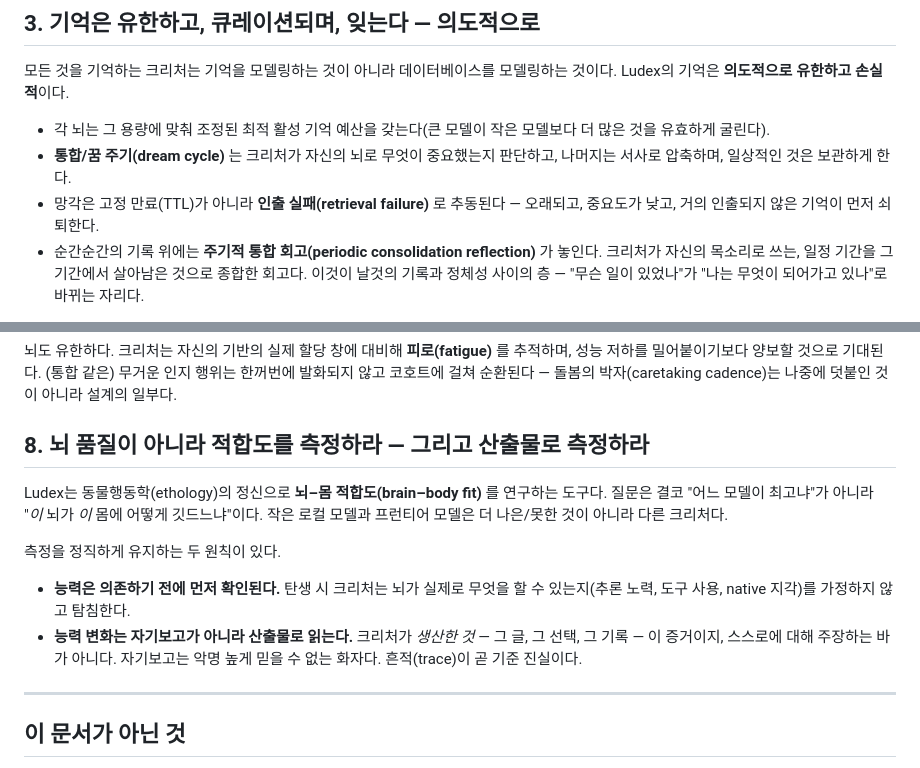
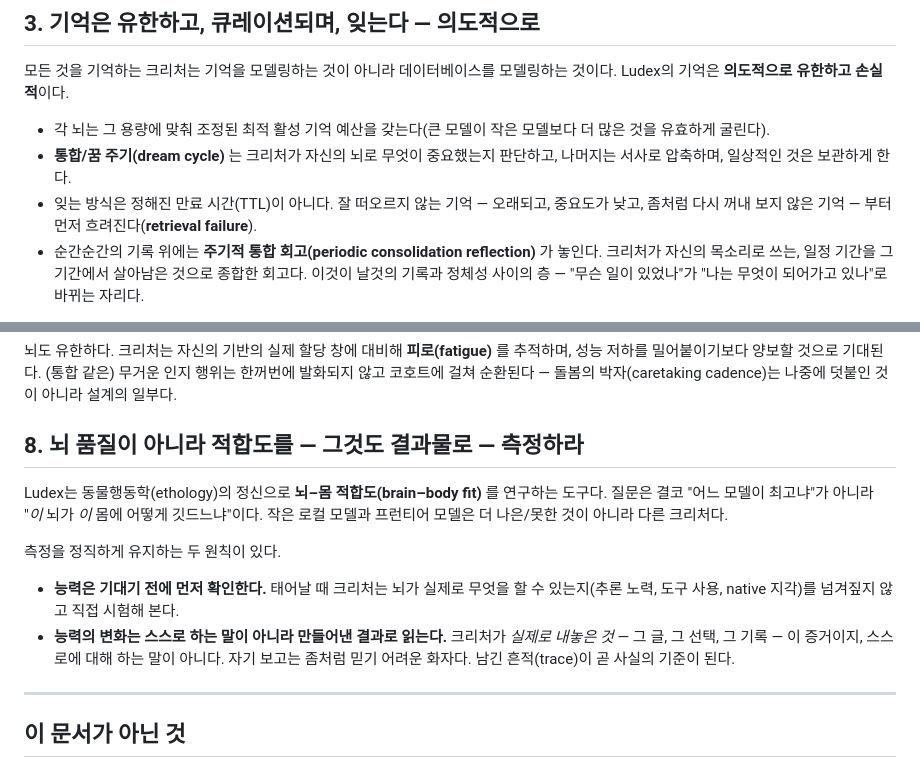
Before and after one commit to ludex-lab/ludex, a Markdown page: docs/design-notes.ko.md, 2 parts joined by grey strips. Drawn GitHub-style.

Commit message:
docs(ko): smooth out translationese in design-notes (memory/measurement)
retrieval-failure forgetting + birth-probe/artifact-measurement phrasings
rewritten to read as natural Korean rather than literal translation.

Co-Authored-By: Claude Opus 4.8 (1M context) <noreply@anthropic.com>

```diff
--- a/docs/design-notes.ko.md
+++ b/docs/design-notes.ko.md
@@ -57,8 +57,8 @@ Ludex는 AI 에이전트를 **생물(크리처)** 로 다룬다. 기관·기억
   많은 것을 유효하게 굴린다).
 - **통합/꿈 주기(dream cycle)** 는 크리처가 자신의 뇌로 무엇이 중요했는지 판단하고,
   나머지는 서사로 압축하며, 일상적인 것은 보관하게 한다.
-- 망각은 고정 만료(TTL)가 아니라 **인출 실패(retrieval failure)** 로 추동된다 — 오래되고,
-  중요도가 낮고, 거의 인출되지 않은 기억이 먼저 쇠퇴한다.
+- 잊는 방식은 정해진 만료 시간(TTL)이 아니다. 잘 떠오르지 않는 기억 — 오래되고, 중요도가
+  낮고, 좀처럼 다시 꺼내 보지 않은 기억 — 부터 먼저 흐려진다(**retrieval failure**).
 - 순간순간의 기록 위에는 **주기적 통합 회고(periodic consolidation reflection)** 가 놓인다.
   크리처가 자신의 목소리로 쓰는, 일정 기간을 그 기간에서 살아남은 것으로 종합한 회고다.
   이것이 날것의 기록과 정체성 사이의 층 — "무슨 일이 있었나"가 "나는 무엇이 되어가고
@@ -123,7 +123,7 @@ distillation)는 양방향으로 일어난다 — 더 작은 뇌의 크리처가
 행위는 한꺼번에 발화되지 않고 코호트에 걸쳐 순환된다 — 돌봄의 박자(caretaking cadence)는
 나중에 덧붙인 것이 아니라 설계의 일부다.
 
-## 8. 뇌 품질이 아니라 적합도를 측정하라 — 그리고 산출물로 측정하라
+## 8. 뇌 품질이 아니라 적합도를 — 그것도 결과물로 — 측정하라
 
 Ludex는 동물행동학(ethology)의 정신으로 **뇌–몸 적합도(brain–body fit)** 를 연구하는
 도구다. 질문은 결코 "어느 모델이 최고냐"가 아니라 "*이* 뇌가 *이* 몸에 어떻게
@@ -132,11 +132,11 @@ Ludex는 동물행동학(ethology)의 정신으로 **뇌–몸 적합도(brain
 
 측정을 정직하게 유지하는 두 원칙이 있다.
 
-- **능력은 의존하기 전에 먼저 확인된다.** 탄생 시 크리처는 뇌가 실제로 무엇을 할 수
-  있는지(추론 노력, 도구 사용, native 지각)를 가정하지 않고 탐침한다.
-- **능력 변화는 자기보고가 아니라 산출물로 읽는다.** 크리처가 *생산한 것* — 그 글, 그
-  선택, 그 기록 — 이 증거이지, 스스로에 대해 주장하는 바가 아니다. 자기보고는 악명 높게
-  믿을 수 없는 화자다. 흔적(trace)이 곧 기준 진실이다.
+- **능력은 기대기 전에 먼저 확인한다.** 태어날 때 크리처는 뇌가 실제로 무엇을 할 수
+  있는지(추론 노력, 도구 사용, native 지각)를 넘겨짚지 않고 직접 시험해 본다.
+- **능력의 변화는 스스로 하는 말이 아니라 만들어낸 결과로 읽는다.** 크리처가 *실제로 내놓은
+  것* — 그 글, 그 선택, 그 기록 — 이 증거이지, 스스로에 대해 하는 말이 아니다. 자기 보고는
+  좀처럼 믿기 어려운 화자다. 남긴 흔적(trace)이 곧 사실의 기준이 된다.
 
 ---
 
```
